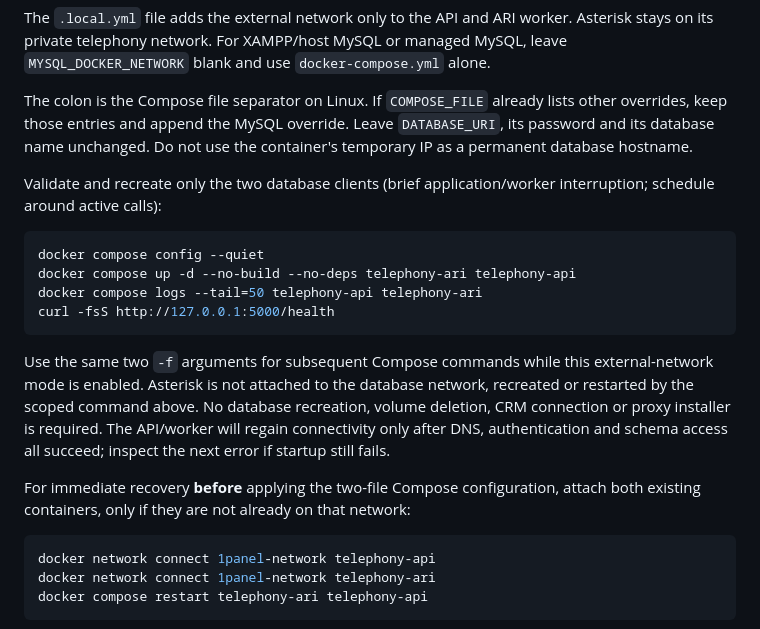
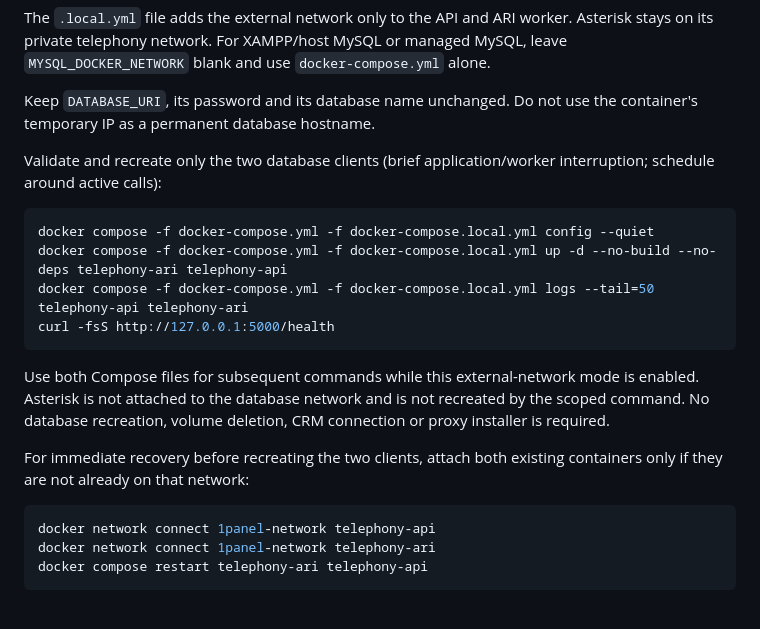
Before and after one commit to animeshnegi/Calling_integration, a Markdown page: docs/MYSQL.md, the part around the change. GitHub-like rendering.

Commit message:
Correct MySQL instructions for two-file Compose setup

````diff
--- a/docs/MYSQL.md
+++ b/docs/MYSQL.md
@@ -36,30 +36,26 @@ The `.local.yml` file adds the external network only to the API and ARI worker.
 Asterisk stays on its private telephony network. For XAMPP/host MySQL or managed
 MySQL, leave `MYSQL_DOCKER_NETWORK` blank and use `docker-compose.yml` alone.
 
-The colon is the Compose file separator on Linux. If `COMPOSE_FILE` already
-lists other overrides, keep those entries and append the MySQL override.
-Leave `DATABASE_URI`, its password and its database name unchanged. Do not use
-the container's temporary IP as a permanent database hostname.
+Keep `DATABASE_URI`, its password and its database name unchanged. Do not
+use the container's temporary IP as a permanent database hostname.
 
 Validate and recreate only the two database clients (brief application/worker
 interruption; schedule around active calls):
 
 ```bash
-docker compose config --quiet
-docker compose up -d --no-build --no-deps telephony-ari telephony-api
-docker compose logs --tail=50 telephony-api telephony-ari
+docker compose -f docker-compose.yml -f docker-compose.local.yml config --quiet
+docker compose -f docker-compose.yml -f docker-compose.local.yml up -d --no-build --no-deps telephony-ari telephony-api
+docker compose -f docker-compose.yml -f docker-compose.local.yml logs --tail=50 telephony-api telephony-ari
 curl -fsS http://127.0.0.1:5000/health
 ```
 
-Use the same two `-f` arguments for subsequent Compose commands while this
-external-network mode is enabled. Asterisk is not attached to the database
-network, recreated or restarted by the scoped command above. No database
-recreation, volume deletion, CRM connection or proxy installer is required.
-The API/worker will regain connectivity only after DNS, authentication and
-schema access all succeed; inspect the next error if startup still fails.
+Use both Compose files for subsequent commands while this external-network mode
+is enabled. Asterisk is not attached to the database network and is not
+recreated by the scoped command. No database recreation, volume deletion, CRM
+connection or proxy installer is required.
 
-For immediate recovery **before** applying the two-file Compose configuration, attach
-both existing containers, only if they are not already on that network:
+For immediate recovery before recreating the two clients, attach both existing
+containers only if they are not already on that network:
 
 ```bash
 docker network connect 1panel-network telephony-api
````
